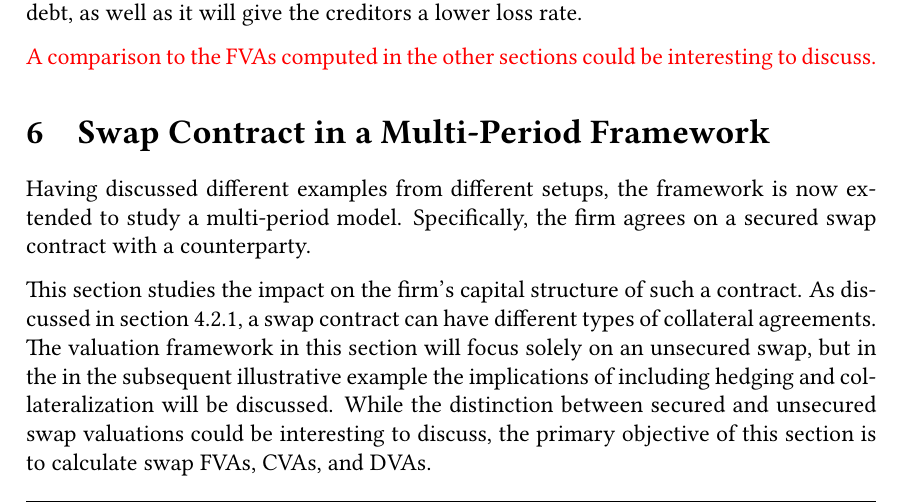
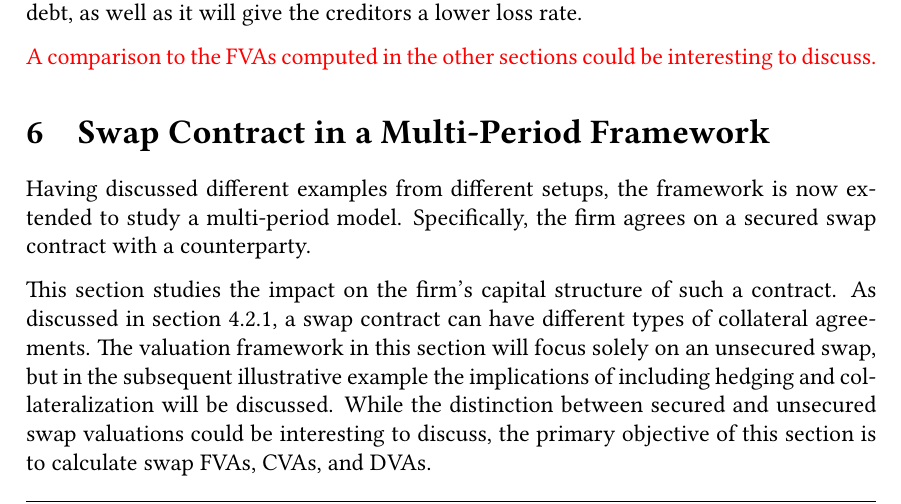
Before and after one commit to sebastianbaltser/master-thesis, a LaTeX thesis (thesis/main.tex, which reads thesis/content/body-matter/swap-contract/swap-introduction.tex): part of page 61 of 75, cut so that both start at the same text. Compiled offline with pdfLaTeX.

Commit message:
Fix typo
Co-authored-by: Sebastian Baltser <52928866+sebastianbaltser@users.noreply.github.com>

```diff
--- a/thesis/content/body-matter/swap-contract/swap-introduction.tex
+++ b/thesis/content/body-matter/swap-contract/swap-introduction.tex
@@ -9,7 +9,7 @@
     This section studies the impact on the firm's capital structure of such a contract.
     As discussed in \cref{sec:funding-asymmetric-collateral}, a swap contract can have different types of collateral agreements.
     The valuation framework in this section will focus solely on an unsecured swap,
-    but in the in the subsequent illustrative example
+    but in the subsequent illustrative example
     the implications of including hedging and collateralization will be discussed.
     While the distinction between secured and unsecured swap valuations could be interesting to discuss,
     the primary objective of this section is to calculate swap \FVA/s, \CVA/s, and \DVA/s.
```
